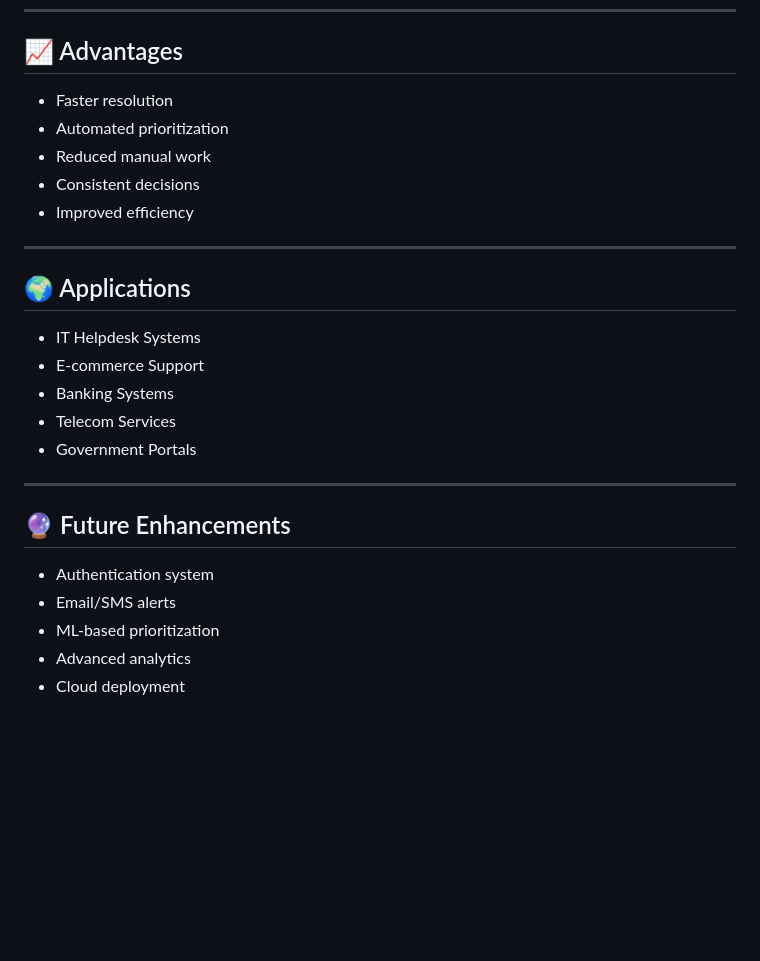
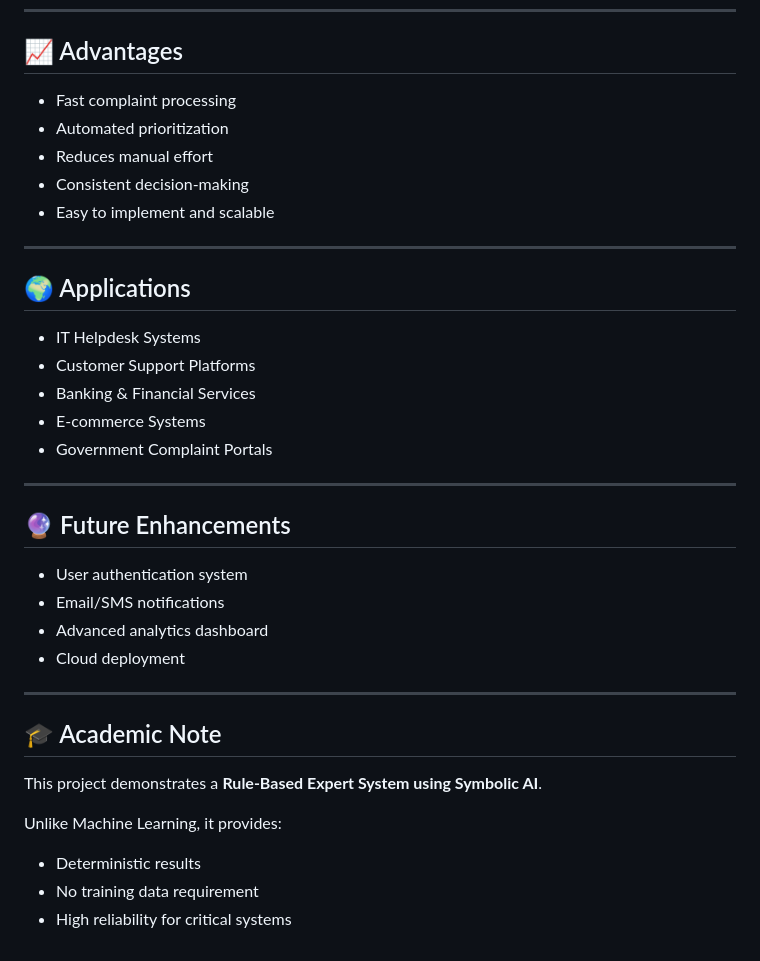
Before and after one commit to vivek-kothekar/Smart-Complaint-Management-System, a Markdown page: README.md, the part around one of its changes. GitHub-like rendering; blank space fills up the shorter version.

```diff
--- a/README.md
+++ b/README.md
@@ -168,28 +178,39 @@ http://127.0.0.1:5000/
 
 ## 📈 Advantages
 
-* Faster resolution
+* Fast complaint processing
 * Automated prioritization
-* Reduced manual work
-* Consistent decisions
-* Improved efficiency
+* Reduces manual effort
+* Consistent decision-making
+* Easy to implement and scalable
 
 ---
 
 ## 🌍 Applications
 
 * IT Helpdesk Systems
-* E-commerce Support
-* Banking Systems
-* Telecom Services
-* Government Portals
+* Customer Support Platforms
+* Banking & Financial Services
+* E-commerce Systems
+* Government Complaint Portals
 
 ---
 
 ## 🔮 Future Enhancements
 
-* Authentication system
-* Email/SMS alerts
-* ML-based prioritization
-* Advanced analytics
+* User authentication system
+* Email/SMS notifications
+* Advanced analytics dashboard
 * Cloud deployment
+
+---
+
+## 🎓 Academic Note
+
+This project demonstrates a **Rule-Based Expert System using Symbolic AI**.
+
+Unlike Machine Learning, it provides:
+
+* Deterministic results
+* No training data requirement
+* High reliability for critical systems
```
Also changed, not shown: other parts of README.md (+59 -49 lines).
